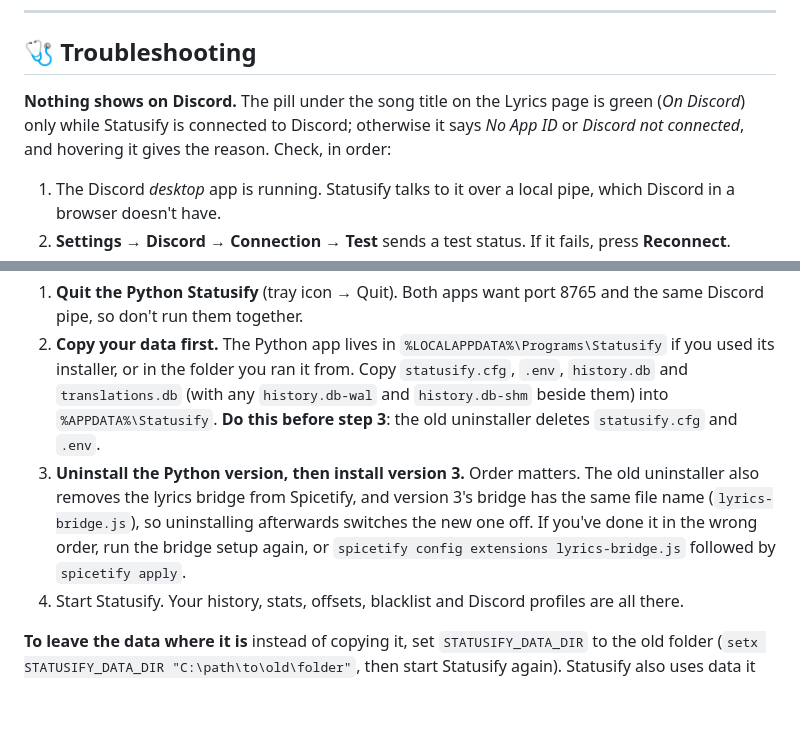
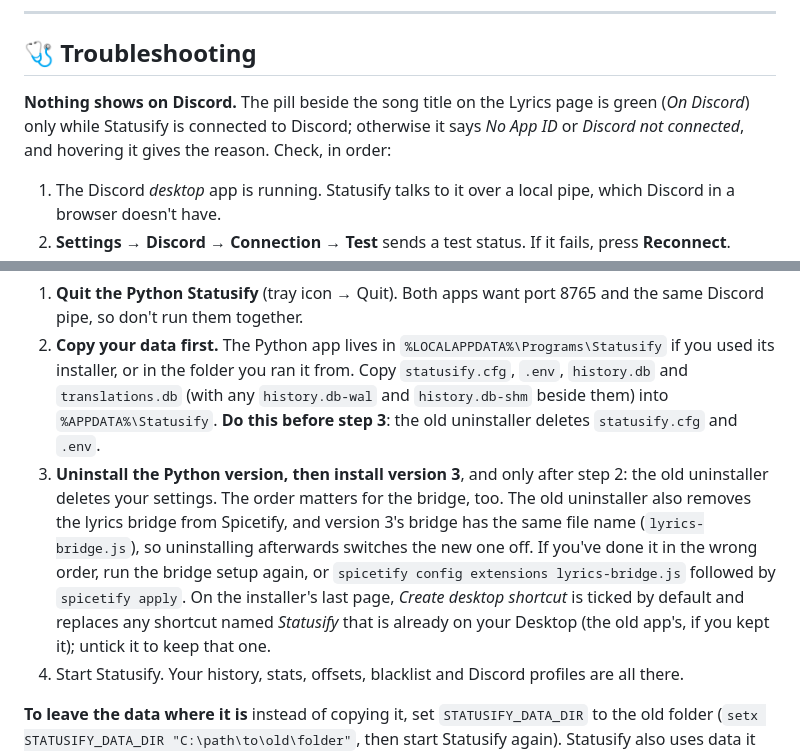
Before and after one commit to KurepaBoss/Statusify, a Markdown page: README.md, 2 parts joined by grey strips. Drawn GitHub-style; blank space fills up the shorter version.

```diff
--- a/README.md
+++ b/README.md
@@ -190,7 +188,7 @@ The Microsoft WebView2 engine keeps its own browser cache separately, under `%LO
 
 ## 🩺 Troubleshooting
 
-**Nothing shows on Discord.** The pill under the song title on the Lyrics page is green (*On Discord*) only while Statusify is connected to Discord; otherwise it says *No App ID* or *Discord not connected*, and hovering it gives the reason. Check, in order:
+**Nothing shows on Discord.** The pill beside the song title on the Lyrics page is green (*On Discord*) only while Statusify is connected to Discord; otherwise it says *No App ID* or *Discord not connected*, and hovering it gives the reason. Check, in order:
 1. The Discord *desktop* app is running. Statusify talks to it over a local pipe, which Discord in a browser doesn't have.
 2. **Settings → Discord → Connection → Test** sends a test status. If it fails, press **Reconnect**.
 3. The line under the lyrics says no Discord Application ID has been added yet: add yours (see [First run](#first-run)).
@@ -224,7 +222,7 @@ Version 3 reads the files the Python app (2.x) wrote. They are the *same files w
 **What to do**
 1. **Quit the Python Statusify** (tray icon → Quit). Both apps want port 8765 and the same Discord pipe, so don't run them together.
 2. **Copy your data first.** The Python app lives in `%LOCALAPPDATA%\Programs\Statusify` if you used its installer, or in the folder you ran it from. Copy `statusify.cfg`, `.env`, `history.db` and `translations.db` (with any `history.db-wal` and `history.db-shm` beside them) into `%APPDATA%\Statusify`. **Do this before step 3**: the old uninstaller deletes `statusify.cfg` and `.env`.
-3. **Uninstall the Python version, then install version 3.** Order matters. The old uninstaller also removes the lyrics bridge from Spicetify, and version 3's bridge has the same file name (`lyrics-bridge.js`), so uninstalling afterwards switches the new one off. If you've done it in the wrong order, run the bridge setup again, or `spicetify config extensions lyrics-bridge.js` followed by `spicetify apply`.
+3. **Uninstall the Python version, then install version 3**, and only after step 2: the old uninstaller deletes your settings. The order matters for the bridge, too. The old uninstaller also removes the lyrics bridge from Spicetify, and version 3's bridge has the same file name (`lyrics-bridge.js`), so uninstalling afterwards switches the new one off. If you've done it in the wrong order, run the bridge setup again, or `spicetify config extensions lyrics-bridge.js` followed by `spicetify apply`. On the installer's last page, *Create desktop shortcut* is ticked by default and replaces any shortcut named *Statusify* that is already on your Desktop (the old app's, if you kept it); untick it to keep that one.
 4. Start Statusify. Your history, stats, offsets, blacklist and Discord profiles are all there.
 
 **To leave the data where it is** instead of copying it, set `STATUSIFY_DATA_DIR` to the old folder (`setx STATUSIFY_DATA_DIR "C:\path\to\old\folder"`, then start Statusify again). Statusify also uses data it finds next to its own exe, so a copy of the exe placed in that folder works too. Remember that uninstalling the old version removes its settings files.
```
Also changed, not shown: other parts of README.md (+13 -12 lines), docs/RELEASING.md (+20 -4 lines), docs/first-run.png, 1 other file.
